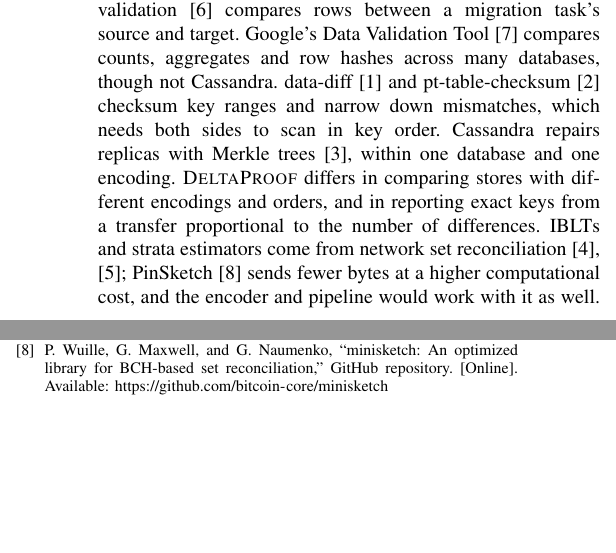
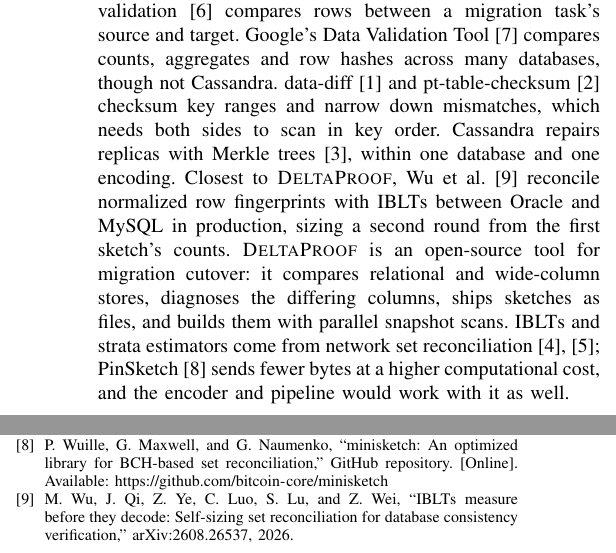
Before and after one commit to nithinnnv/deltaproof, a LaTeX paper (paper/saner/main.tex): two parts of the columns of page 4 of 4, joined at a grey line, cut so that both start at the same text, the shorter picture padded with empty space. The pictures show the PDF file paper/saner/main.pdf that the author committed with the source.

Commit message:
Papers: cite Wu et al. 2026 (arXiv:2608.26537) and position against it
SANER: related tools now name Wu et al. as the closest work (IBLT reconciliation of normalized
row fingerprints between Oracle and MySQL, two-round self-sizing) and state what the tool adds,
replacing a sentence that claimed differences Wu et al. share. Research draft: no longer presents
set reconciliation as our observation; contrasts snapshot-only verification with ours under
live writes and across relational and wide-column stores.

Co-Authored-By: Claude Opus 5.5 <noreply@anthropic.com>

```diff
--- a/paper/saner/main.tex
+++ b/paper/saner/main.tex
@@ -48,7 +48,7 @@ Moving a system's data to a different database is a common reengineering step: a
 
 Two problems make heterogeneous verification hard. First, the same logical record has different physical forms: PostgreSQL returns \texttt{CHAR(25)} values padded with spaces and Cassandra returns them trimmed; one driver returns a \texttt{date}, the other its own date type; decimals, time zones and timestamp precision differ. A checksum over raw values reports nearly every row as different. Second, the useful answer is the list of differing keys and what differs in them, which is usually tiny compared with the tables.
 
-\sys{} treats verification as set reconciliation~\cite{eppstein2011}: each store becomes a set of (key, value digest) elements under a canonical encoding, and the tool computes the symmetric difference of the two sets. This paper covers verification of a quiesced snapshot, such as before cutover or after a backfill. In a migration workflow, \sys{} is a gate: after the backfill and before each cutover step, a script runs \texttt{deltaproof verify}, stops on a nonzero exit status, and passes the JSON report to \texttt{deltaproof inspect} and to the backfill job that re-copies the reported rows; the same command can run in CI against staging copies whenever the schema mapping changes. It contributes:
+\sys{} treats verification as set reconciliation~\cite{eppstein2011}, as recent work on database consistency verification also does~\cite{wu2026}: each store becomes a set of (key, value digest) elements under a canonical encoding, and the tool computes the symmetric difference of the two sets. This paper covers verification of a quiesced snapshot, such as before cutover or after a backfill. In a migration workflow, \sys{} is a gate: after the backfill and before each cutover step, a script runs \texttt{deltaproof verify}, stops on a nonzero exit status, and passes the JSON report to \texttt{deltaproof inspect} and to the backfill job that re-copies the reported rows; the same command can run in CI against staging copies whenever the schema mapping changes. It contributes:
 \begin{itemize}
 \item a command-line tool that, given a short table specification and two connection URLs, prints every missing, extra and mismatched key, and a diagnosis command that shows the differing columns (Section~\ref{sec:use});
 \item a canonical record encoder for relational and wide-column stores, with keys of any type (Section~\ref{sec:arch});
@@ -239,7 +239,7 @@ Factor & 1/16 & 1/4 & 1 & 4 & 16\\
 \end{table}
 
 \section{Related Tools}
-\emph{Row counts and aggregates}, as offered by several migration services, are cheap but miss value faults. AWS DMS data validation~\cite{awsdms} compares rows between a migration task's source and target. Google's Data Validation Tool~\cite{dvt} compares counts, aggregates and row hashes across many databases, though not Cassandra. data-diff~\cite{datadiff} and pt-table-checksum~\cite{ptchecksum} checksum key ranges and narrow down mismatches, which needs both sides to scan in key order. Cassandra repairs replicas with Merkle trees~\cite{lakshman2010}, within one database and one encoding. \sys{} differs in comparing stores with different encodings and orders, and in reporting exact keys from a transfer proportional to the number of differences. IBLTs and strata estimators come from network set reconciliation~\cite{goodrich2011,eppstein2011}; PinSketch~\cite{minisketch} sends fewer bytes at a higher computational cost, and the encoder and pipeline would work with it as well.
+\emph{Row counts and aggregates}, as offered by several migration services, are cheap but miss value faults. AWS DMS data validation~\cite{awsdms} compares rows between a migration task's source and target. Google's Data Validation Tool~\cite{dvt} compares counts, aggregates and row hashes across many databases, though not Cassandra. data-diff~\cite{datadiff} and pt-table-checksum~\cite{ptchecksum} checksum key ranges and narrow down mismatches, which needs both sides to scan in key order. Cassandra repairs replicas with Merkle trees~\cite{lakshman2010}, within one database and one encoding. Closest to \sys{}, Wu et al.~\cite{wu2026} reconcile normalized row fingerprints with IBLTs between Oracle and MySQL in production, sizing a second round from the first sketch's counts. \sys{} is an open-source tool for migration cutover: it compares relational and wide-column stores, diagnoses the differing columns, ships sketches as files, and builds them with parallel snapshot scans. IBLTs and strata estimators come from network set reconciliation~\cite{goodrich2011,eppstein2011}; PinSketch~\cite{minisketch} sends fewer bytes at a higher computational cost, and the encoder and pipeline would work with it as well.
 
 \section{Limitations}
 \sys{} verifies a quiesced snapshot; a store being written during the scan yields a difference that includes the writes in flight. Because IBLTs are linear, the library also accepts inserts, updates and deletes to keep sketches current from a change stream, but this paper does not evaluate that mode. Tables without a primary key cannot be compared key by key. The table specification must match the migration's intended mapping; if both sides were encoded wrongly in the same way, a mismatch would be hidden, so specifications need their own tests. Adapters exist for PostgreSQL and Cassandra only. A run with no differences still exchanges the 187\,KB estimator.
@@ -259,6 +259,7 @@ The authors used Claude (Anthropic) to write the tool's implementation, tests an
 \bibitem{awsdms} Amazon Web Services, ``AWS DMS data validation,'' AWS Database Migration Service User Guide. [Online]. Available: \url{https://docs.aws.amazon.com/dms/latest/userguide/CHAP_Validating.html}
 \bibitem{dvt} Google Cloud, ``Data Validation Tool,'' GitHub repository. [Online]. Available: \url{https://github.com/GoogleCloudPlatform/professional-services-data-validator}
 \bibitem{minisketch} P.~Wuille, G.~Maxwell, and G.~Naumenko, ``minisketch: An optimized library for BCH-based set reconciliation,'' GitHub repository. [Online]. Available: \url{https://github.com/bitcoin-core/minisketch}
+\bibitem{wu2026} M.~Wu, J.~Qi, Z.~Ye, C.~Luo, S.~Lu, and Z.~Wei, ``IBLTs measure before they decode: Self-sizing set reconciliation for database consistency verification,'' arXiv:2608.26537, 2026.
 \end{thebibliography}
 
 \end{document}
```
Also changed, not shown: paper/main.tex (+3 -2 lines), paper/main.pdf, paper/saner/main.pdf.
